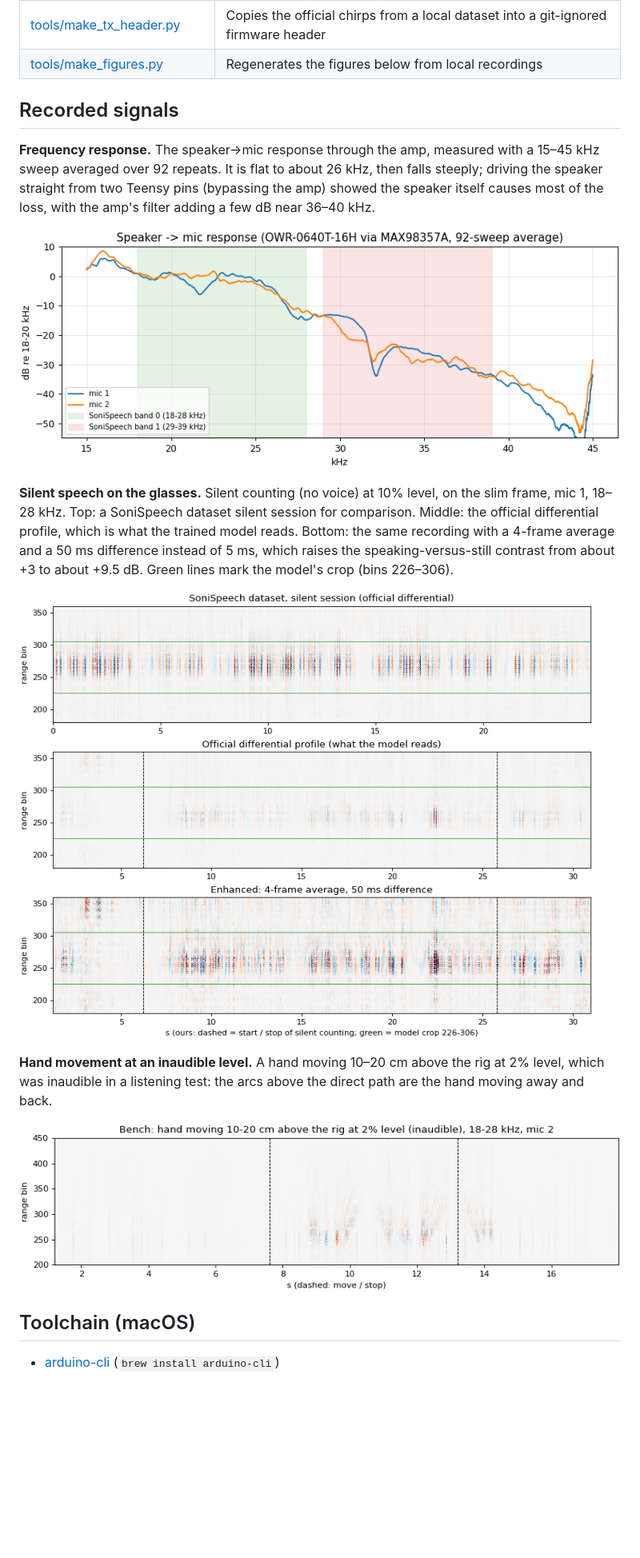
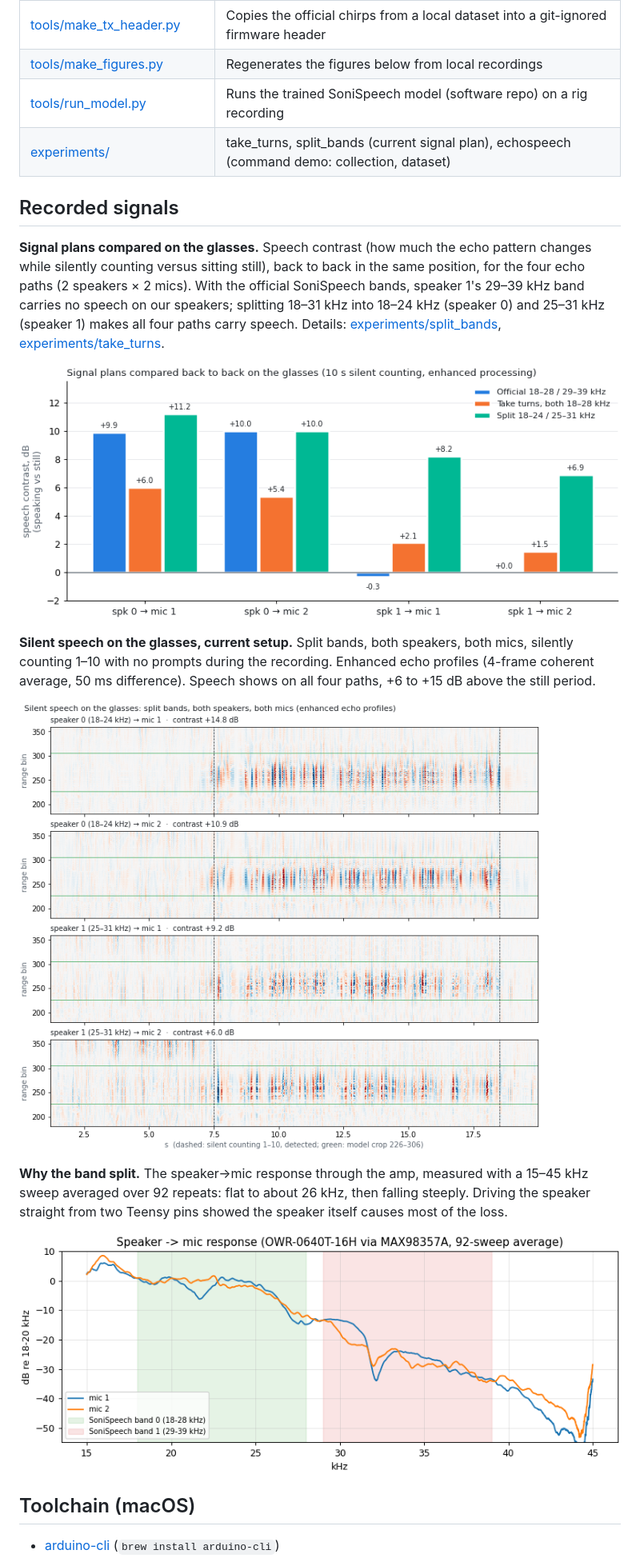
Before and after one commit to akapegu/sonar-hardware, a Markdown page: README.md, the part around one of its changes. Shown at 80% size. Rendered like a GitHub page; pictures changed too: docs/img/hand_motion_2pct.png (deleted), docs/img/signal_plans.png (added), docs/img/silent_speech_glasses.png (deleted); blank space fills up the shorter version.

```diff
--- a/README.md
+++ b/README.md
@@ -30,28 +31,31 @@ measurement are in [docs/rig-handoff.md](docs/rig-handoff.md).
 | [tools/sonispeech_capture.py](tools/sonispeech_capture.py) | SoniSpeech-mode recording: dataset-format WAV, official-style echo profiles, optional enhanced movement picture |
 | [tools/make_tx_header.py](tools/make_tx_header.py) | Copies the official chirps from a local dataset into a git-ignored firmware header |
 | [tools/make_figures.py](tools/make_figures.py) | Regenerates the figures below from local recordings |
+| [tools/run_model.py](tools/run_model.py) | Runs the trained SoniSpeech model (software repo) on a rig recording |
+| [experiments/](experiments/) | take_turns, split_bands (current signal plan), echospeech (command demo: collection, dataset) |
 
 ## Recorded signals
 
-**Frequency response.** The speaker→mic response through the amp, measured with a 15–45 kHz sweep
-averaged over 92 repeats. It is flat to about 26 kHz, then falls steeply; driving the speaker
-straight from two Teensy pins (bypassing the amp) showed the speaker itself causes most of the
-loss, with the amp's filter adding a few dB near 36–40 kHz.
+**Signal plans compared on the glasses.** Speech contrast (how much the echo pattern changes while
+silently counting versus sitting still), back to back in the same position, for the four echo paths
+(2 speakers × 2 mics). With the official SoniSpeech bands, speaker 1's 29–39 kHz band carries no
+speech on our speakers; splitting 18–31 kHz into 18–24 kHz (speaker 0) and 25–31 kHz (speaker 1)
+makes all four paths carry speech. Details: [experiments/split_bands](experiments/split_bands),
+[experiments/take_turns](experiments/take_turns).
+
+![Speech contrast per path for three signal plans](docs/img/signal_plans.png)
+
+**Silent speech on the glasses, current setup.** Split bands, both speakers, both mics, silently
+counting 1–10 with no prompts during the recording. Enhanced echo profiles (4-frame coherent
+average, 50 ms difference). Speech shows on all four paths, +6 to +15 dB above the still period.
+
+![Split bands, four paths, silent counting](docs/img/split_bands_4paths.png)
+
+**Why the band split.** The speaker→mic response through the amp, measured with a 15–45 kHz sweep
+averaged over 92 repeats: flat to about 26 kHz, then falling steeply. Driving the speaker straight
+from two Teensy pins showed the speaker itself causes most of the loss.
 
 ![Speaker to mic response, 15-45 kHz](docs/img/response_15_45k.png)
-
-**Silent speech on the glasses.** Silent counting (no voice) at 10% level, on the slim frame, mic 1,
-18–28 kHz. Top: a SoniSpeech dataset silent session for comparison. Middle: the official
-differential profile, which is what the trained model reads. Bottom: the same recording with a
-4-frame average and a 50 ms difference instead of 5 ms, which raises the speaking-versus-still
-contrast from about +3 to about +9.5 dB. Green lines mark the model's crop (bins 226–306).
-
-![Silent speech: dataset vs our glasses, official and enhanced](docs/img/silent_speech_glasses.png)
-
-**Hand movement at an inaudible level.** A hand moving 10–20 cm above the rig at 2% level, which
-was inaudible in a listening test: the arcs above the direct path are the hand moving away and back.
-
-![Hand motion at 2% level](docs/img/hand_motion_2pct.png)
 
 ## Toolchain (macOS)
 
```
Also changed, not shown: other parts of README.md (+6 -5 lines), 2 other files.
